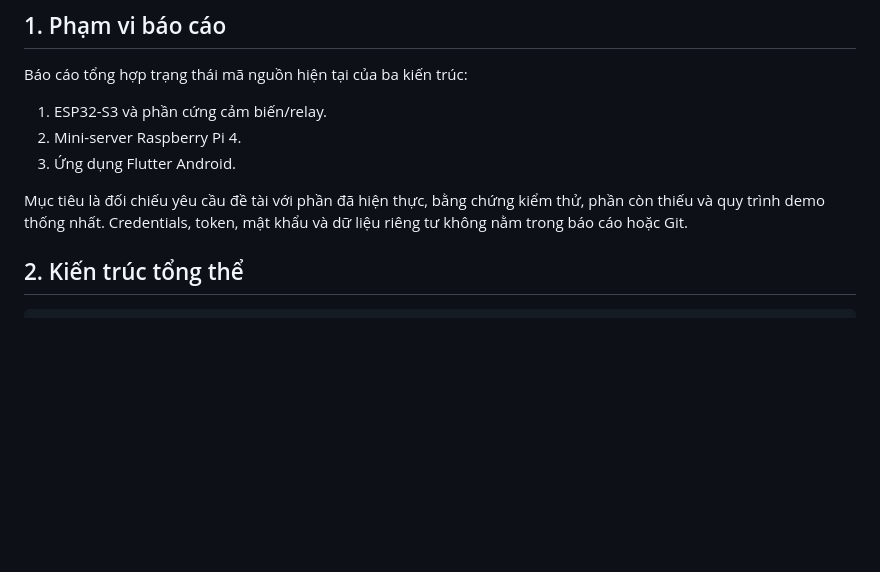
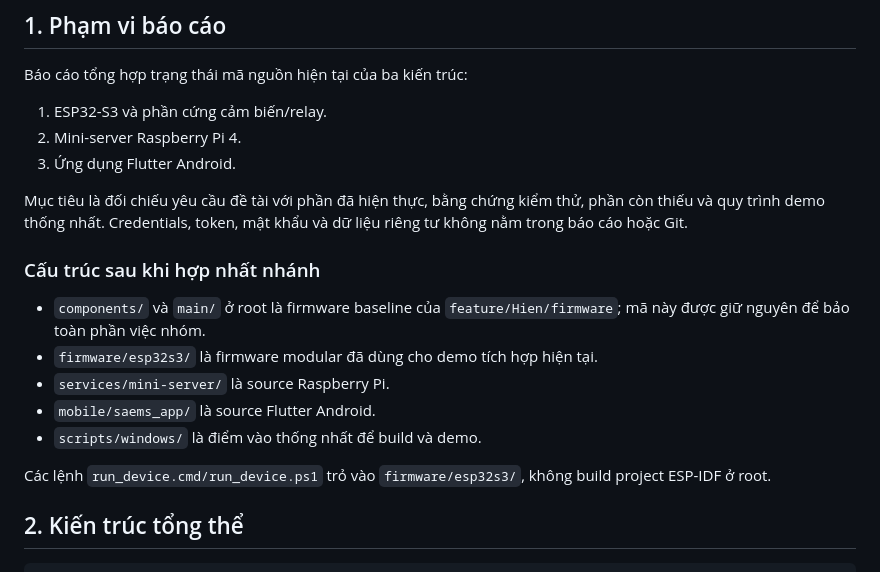
Before and after one commit to hirenge/Smart-Agriculture-Environmental-Monitoring-System, a Markdown page: docs/IMPLEMENTATION-REPORT.md, the part around the change. Drawn GitHub-style; blank space fills up the shorter version.

```diff
--- a/docs/IMPLEMENTATION-REPORT.md
+++ b/docs/IMPLEMENTATION-REPORT.md
@@ -15,6 +15,18 @@ Báo cáo tổng hợp trạng thái mã nguồn hiện tại của ba kiến tr
 Mục tiêu là đối chiếu yêu cầu đề tài với phần đã hiện thực, bằng chứng kiểm thử,
 phần còn thiếu và quy trình demo thống nhất. Credentials, token, mật khẩu và dữ
 liệu riêng tư không nằm trong báo cáo hoặc Git.
+
+### Cấu trúc sau khi hợp nhất nhánh
+
+- `components/` và `main/` ở root là firmware baseline của
+  `feature/Hien/firmware`; mã này được giữ nguyên để bảo toàn phần việc nhóm.
+- `firmware/esp32s3/` là firmware modular đã dùng cho demo tích hợp hiện tại.
+- `services/mini-server/` là source Raspberry Pi.
+- `mobile/saems_app/` là source Flutter Android.
+- `scripts/windows/` là điểm vào thống nhất để build và demo.
+
+Các lệnh `run_device.cmd/run_device.ps1` trỏ vào `firmware/esp32s3/`, không
+build project ESP-IDF ở root.
 
 ## 2. Kiến trúc tổng thể
 
```
Also changed, not shown: README.md (+6 -3 lines).
